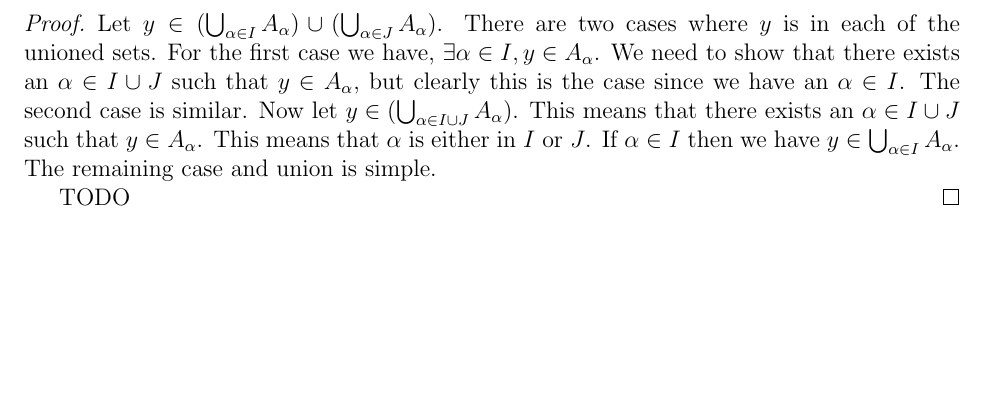
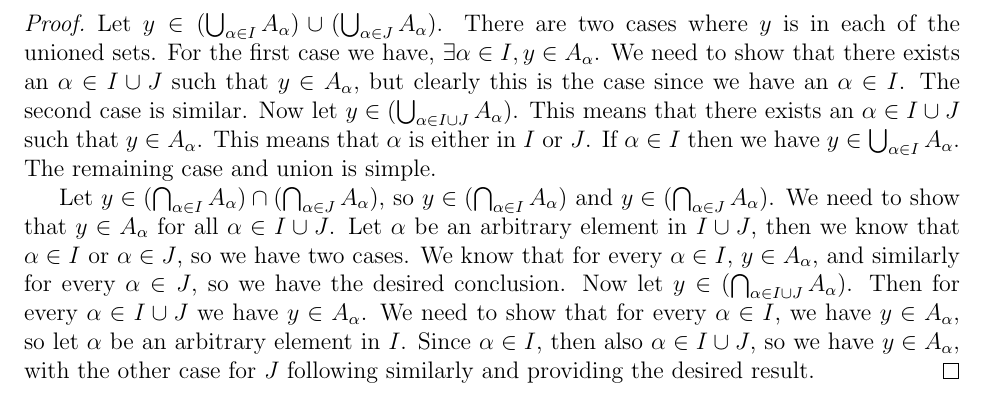
Before and after one commit to OwenGraves/TaoAnalysis, a LaTeX document (chapter3/chapter3.tex): part of page 9 of 9, cut so that both start at the same text, the shorter picture padded with empty space. Compiled offline with pdfLaTeX.

Commit message:
finished ex3.4.10

```diff
--- a/chapter3/chapter3.tex
+++ b/chapter3/chapter3.tex
@@ -582,7 +582,16 @@
 	If $ \alpha \in I $ then we have $ y \in \bigcup_{\alpha \in I} A_{\alpha} $.
 	The remaining case and union is simple.
 
-	TODO
+	Let $ y \in (\bigcap_{\alpha \in I} A_{\alpha}) \cap (\bigcap_{\alpha \in J} A_{\alpha}) $, so $ y \in (\bigcap_{\alpha \in I} A_{\alpha}) $ and $ y \in (\bigcap_{\alpha \in J} A_{\alpha}) $.
+	We need to show that $ y \in A_{\alpha} $ for all $ \alpha \in I \cup J $.
+	Let $ \alpha $ be an arbitrary element in $ I \cup J $, then we know that $ \alpha \in I $ or $ \alpha \in J $, so we have two cases.
+	We know that for every $ \alpha \in I $, $ y \in A_{\alpha} $, and similarly for every $ \alpha \in J $, so we have the desired conclusion.
+	Now let $ y \in (\bigcap_{\alpha \in I \cup J} A_{\alpha}) $.
+	Then for every $ \alpha \in I \cup J $ we have $ y \in A_{\alpha} $.
+	We need to show that for every $ \alpha \in I $, we have $ y \in A_{\alpha} $, so let $ \alpha $ be an arbitrary element in $ I $.
+	Since $ \alpha \in I $, then also $ \alpha \in I \cup J $, so we have $ y \in A_{\alpha} $, with the other case for $ J $ following similarly and providing the desired result.
 \end{proof}
 
+
+
 \end{document}
```
